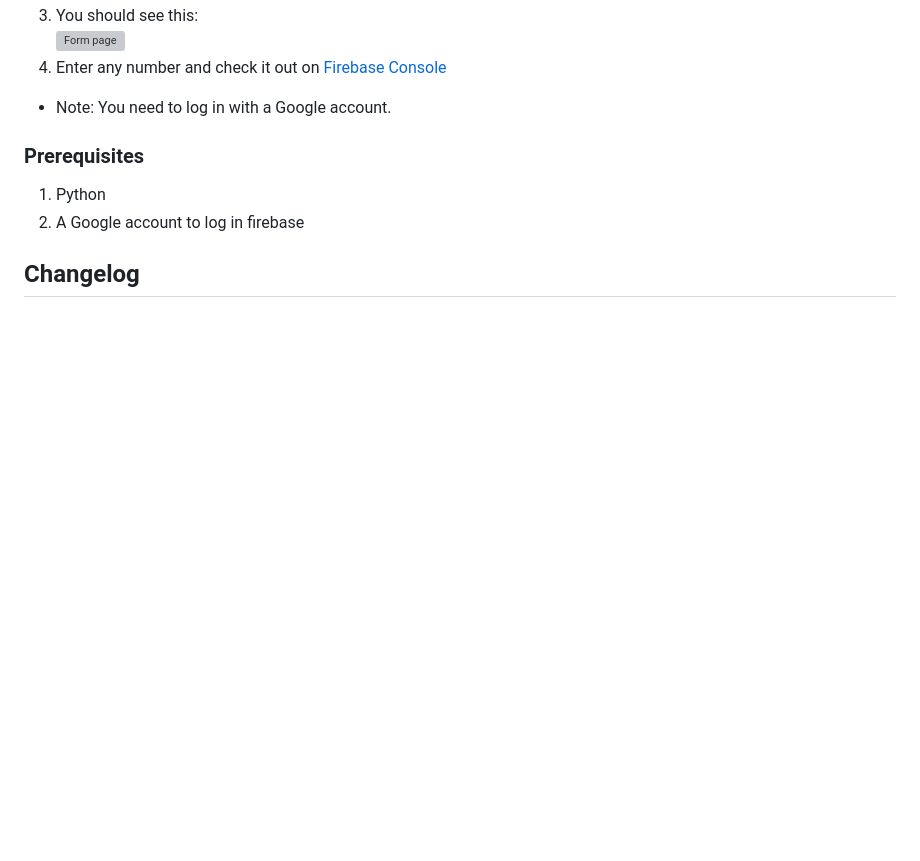
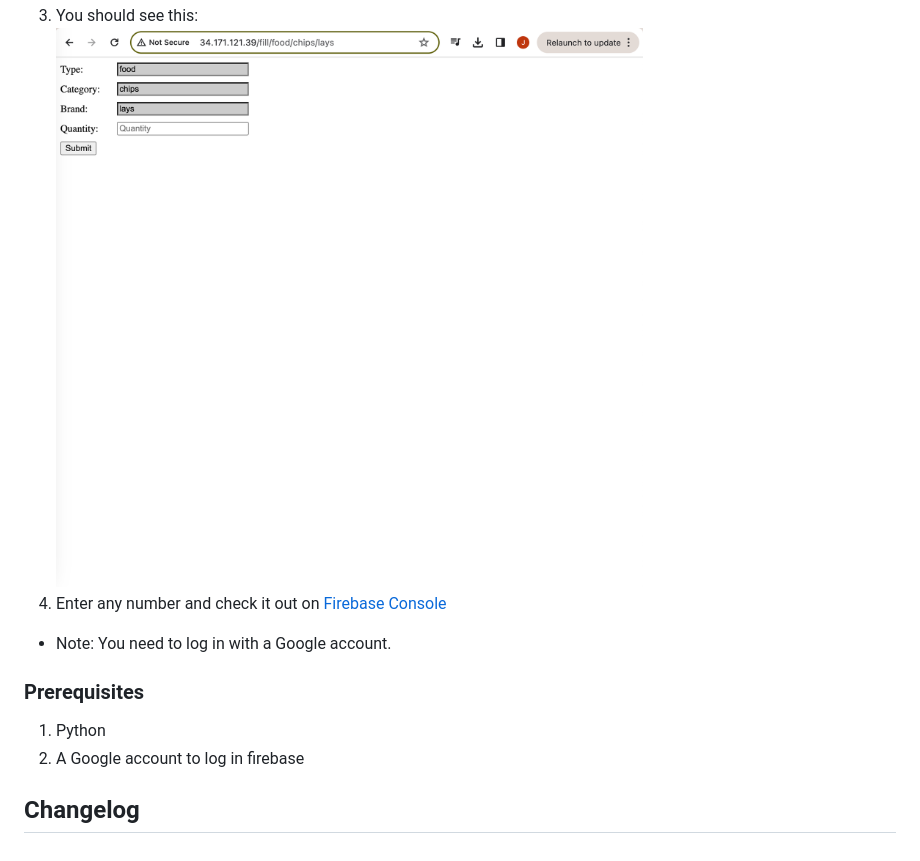
Before and after one commit to JeffC996/foodpantryJeff, a Markdown page: README.md, the part around the change. Drawn GitHub-style; blank space fills up the shorter version; grey boxes are pictures that could not be loaded.

Commit message:
adjust README

```diff
--- a/README.md
+++ b/README.md
@@ -45,7 +45,7 @@ Just change the URL to  http://localhost:8000/fill/A/B/C
 2. Click on the URL that appears:
 ![Example](images/scan.png)
 3. You should see this:
-![Form page](images/form_page_VM.png)
+![Form page](images/form_page.png)
 4. Enter any number and check it out on [Firebase Console](https://console.firebase.google.com/project/foodpantry-1a506/database/foodpantry-1a506-default-rtdb/rules?hl=zh-cn)
 - Note: You need to log in with a Google account.
 
```
Also changed, not shown: images/form_page.png (renamed from images/Form_page_VM.png .png).
